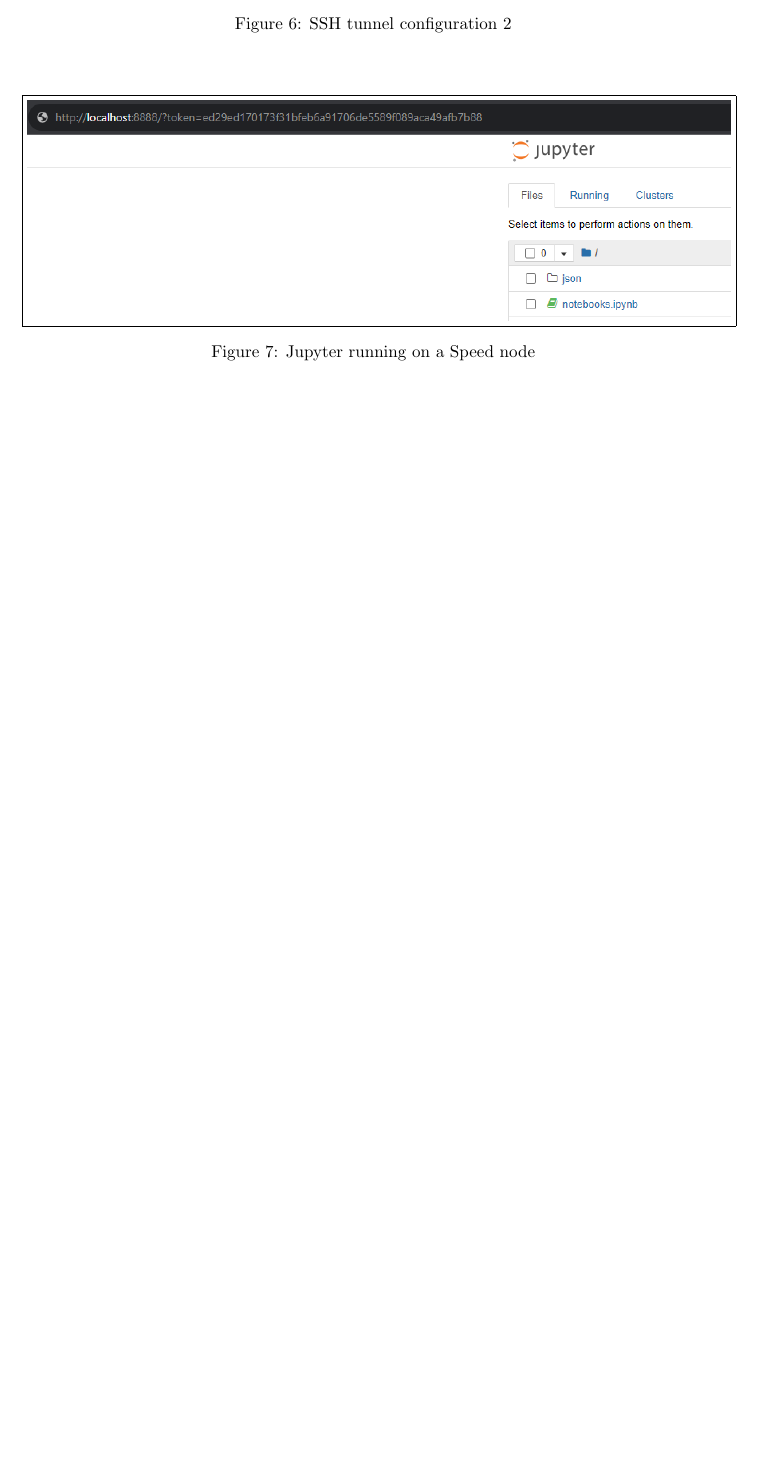
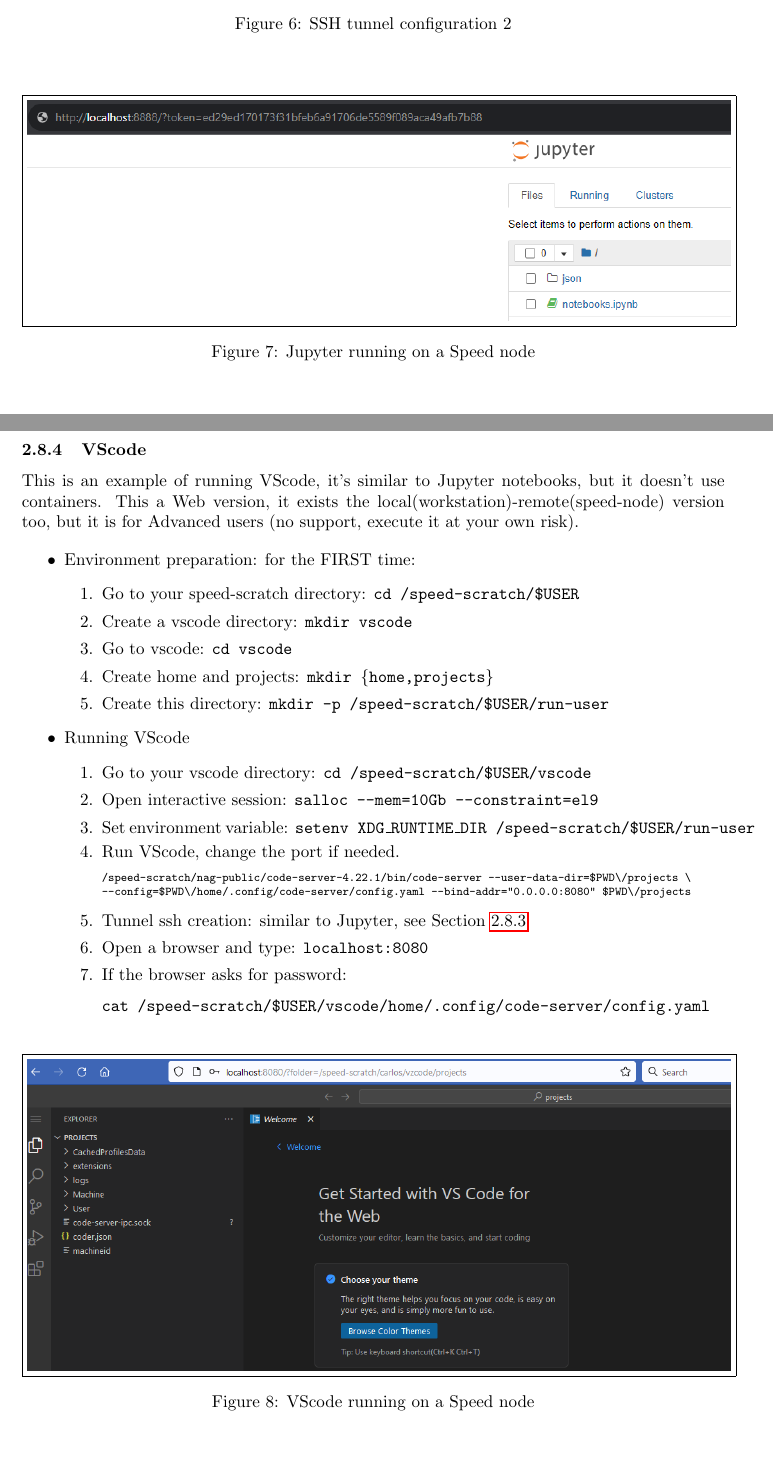
Before and after one commit to NAG-DevOps/speed-hpc, a LaTeX paper (doc/speed-manual.tex, which reads doc/scheduler-scripting.tex): part of page 19 of 38 before the commit and two parts of pages 19 and 20 of 40 after it, the two joined at a grey line, cut so that both start at the same text, the shorter picture padded with empty space. Compiled offline with pdfLaTeX.

Commit message:
Vscode Web-version

```diff
--- a/doc/scheduler-scripting.tex
+++ b/doc/scheduler-scripting.tex
@@ -646,6 +672,65 @@
 \end{figure}
 
 % ------------------------------------------------------------------------------
+\subsubsection{VScode}
+\label{sect:vscode}
+
+This is an example of running VScode, it's similar to Jupyter notebooks, but it doesn't use containers.
+This a Web version, it exists the local(workstation)-remote(speed-node) version too, but it is for Advanced users (no support, execute it at your own risk).
+
+\begin{itemize}
+\item
+Environment preparation: for the FIRST time:
+\begin{enumerate}
+\item
+Go to your speed-scratch directory: \texttt{cd /speed-scratch/\$USER}
+\item
+Create a vscode directory: \texttt{mkdir vscode}
+\item
+Go to vscode: \texttt{cd vscode}
+\item
+Create home and projects: \texttt {mkdir \{home,projects\}}
+\item
+Create this directory: \texttt {mkdir -p /speed-scratch/\$USER/run-user}
+\end{enumerate}
+\item
+Running VScode
+\begin{enumerate}
+\item
+Go to your vscode directory: \texttt{cd /speed-scratch/\$USER/vscode}
+\item
+Open interactive session: \texttt {salloc --mem=10Gb --constraint=el9}
+\item
+Set environment variable: \texttt {setenv XDG\_RUNTIME\_DIR /speed-scratch/\$USER/run-user}
+\item
+Run VScode, change the port if needed.
+\scriptsize
+\begin{verbatim}
+/speed-scratch/nag-public/code-server-4.22.1/bin/code-server --user-data-dir=$PWD\/projects \
+--config=$PWD\/home/.config/code-server/config.yaml --bind-addr="0.0.0.0:8080" $PWD\/projects
+\end{verbatim}
+\normalsize
+\item
+Tunnel ssh creation: similar to Jupyter, see \xs{sect:jupyter}
+\item
+Open a browser and type: \texttt {localhost:8080}
+\item
+If the browser asks for password:
+\begin{verbatim}
+cat /speed-scratch/$USER/vscode/home/.config/code-server/config.yaml
+\end{verbatim}
+
+\end{enumerate}
+\end{itemize}
+
+\begin{figure}[htbp]
+	\centering
+	\fbox{\includegraphics[width=1.00\textwidth]{images/vscode.png}}
+	\caption{VScode running on a Speed node}
+	\label{fig:vscode}
+\end{figure}
+
+% ------------------------------------------------------------------------------
 \subsection{Scheduler Environment Variables}
 \label{sect:env-vars}
 
```
Also changed, not shown: doc/images/vscode.png (added), doc/speed-manual.pdf, doc/scheduler-scripting.tex (34 more changed lines).
